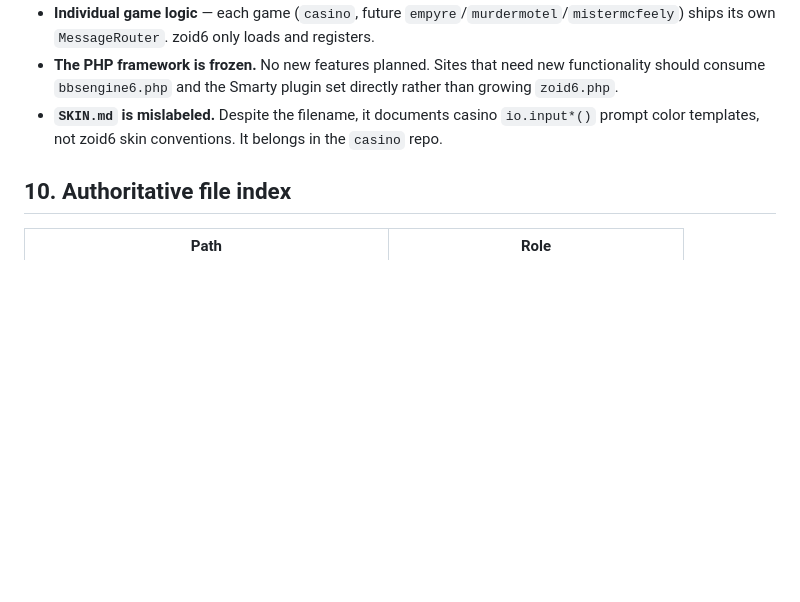
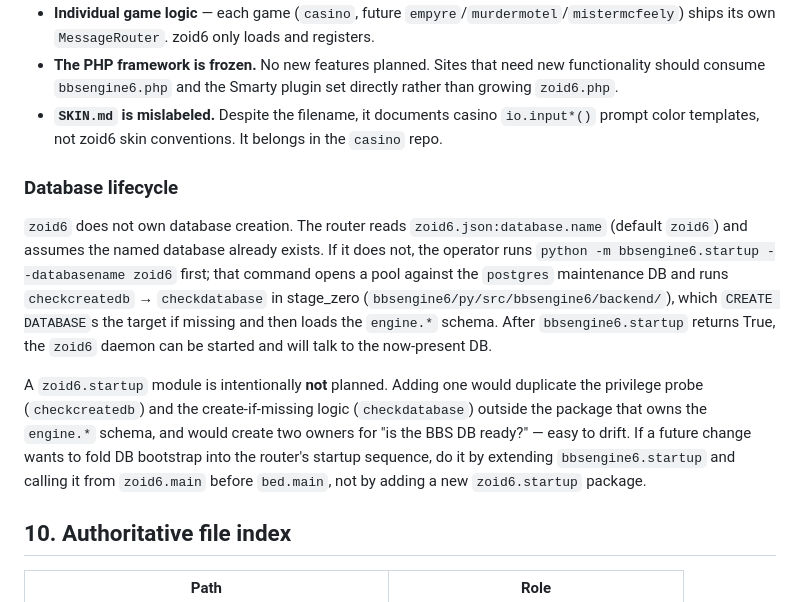
Before and after one commit to jonez734/zoid6, a Markdown page: SPEC.md, the part around the change. Rendered like a GitHub page; blank space fills up the shorter version.

Commit message:
docs(zoid6): document DB lifecycle is owned by bbsengine6, not zoid6
Add §9 subsection 'Database lifecycle' stating that zoid6 does not own
database creation: the router reads zoid6.json:database.name (default
zoid6) and assumes the DB already exists. The operator runs
'python -m bbsengine6.startup --databasename zoid6' first, which
opens a postgres maintenance-DB pool and runs checkcreatedb →
checkdatabase in stage_zero (bbsengine6/py/src/bbsengine6/backend/).

A zoid6.startup module is intentionally NOT planned. Adding one would
duplicate the privilege probe (checkcreatedb) and create-if-missing
logic (checkdatabase) outside the package that owns the engine.*
schema, and would create two owners for 'is the BBS DB ready?'.

If a future change wants to fold DB bootstrap into the router startup
sequence, do it by extending bbsengine6.startup and calling it from
zoid6.main before bed.main, not by adding a new zoid6.startup package.

Cross-refs: bbsengine6/TODO.md (the outer-pool fix in
startup/main.py:118-144), bbsengine6/py/src/bbsengine6/backend/
checkdatabase.py:33-61, checkcreatedb.py:38-86.

```diff
--- a/SPEC.md
+++ b/SPEC.md
@@ -320,6 +320,31 @@ because the user, venv, and lifecycle all belong to bed.
   casino `io.input*()` prompt color templates, not zoid6 skin
   conventions. It belongs in the `casino` repo.
 
+### Database lifecycle
+
+`zoid6` does not own database creation. The router reads
+`zoid6.json:database.name` (default `zoid6`) and assumes the
+named database already exists. If it does not, the operator
+runs `python -m bbsengine6.startup --databasename zoid6`
+first; that command opens a pool against the `postgres`
+maintenance DB and runs `checkcreatedb` → `checkdatabase`
+in stage_zero (`bbsengine6/py/src/bbsengine6/backend/`),
+which `CREATE DATABASE`s the target if missing and then
+loads the `engine.*` schema. After `bbsengine6.startup`
+returns True, the `zoid6` daemon can be started and will
+talk to the now-present DB.
+
+A `zoid6.startup` module is intentionally **not** planned.
+Adding one would duplicate the privilege probe
+(`checkcreatedb`) and the create-if-missing logic
+(`checkdatabase`) outside the package that owns the
+`engine.*` schema, and would create two owners for "is the
+BBS DB ready?" — easy to drift. If a future change wants
+to fold DB bootstrap into the router's startup sequence,
+do it by extending `bbsengine6.startup` and calling it
+from `zoid6.main` before `bed.main`, not by adding a new
+`zoid6.startup` package.
+
 ## 10. Authoritative file index
 
 | Path                                            | Role                                      |
```
